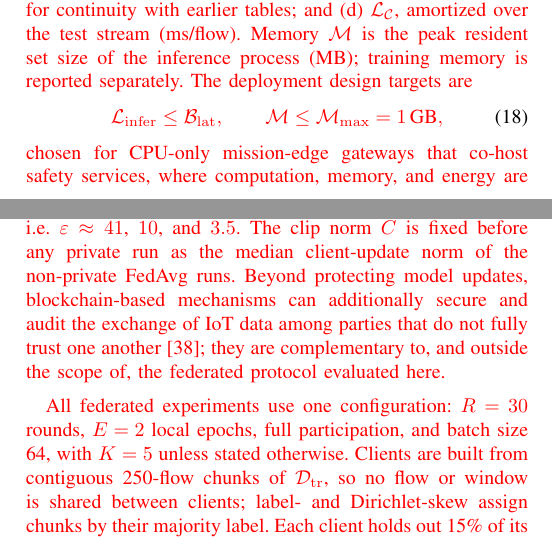
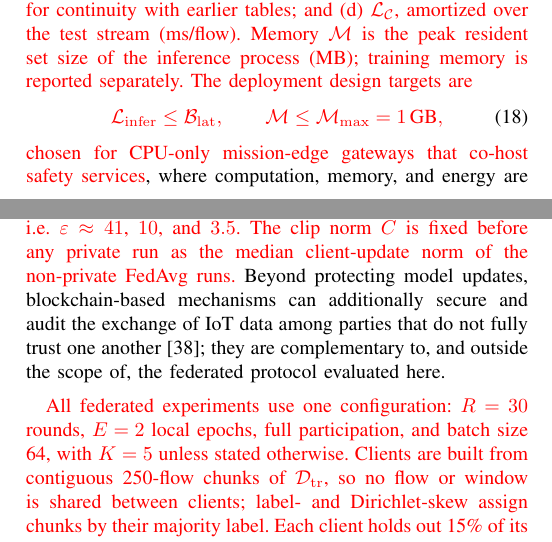
Before and after one commit to CHYMEE/conquest, a LaTeX paper (paper/revision.tex): two parts of the columns of pages 10 and 12 of 22, joined at a grey line, cut so that both start at the same text. Compiled offline with pdfLaTeX; a missing font is replaced by an installed copy or a similar font; a LaTeX package or settings file that is missing is left out.

Commit message:
Revision: set author-added references in normal text (not red)
The three self-citations were added by the authors, not in response
to a reviewer comment, so they are no longer highlighted.

Co-Authored-By: Claude Opus 5.5 <noreply@anthropic.com>

```diff
--- a/paper/revision.tex
+++ b/paper/revision.tex
@@ -1149,8 +1149,8 @@ is reported separately. The deployment design targets are}
 \label{eq:memory_constraint}
 \end{equation}
 \textcolor{red}{chosen for CPU-only mission-edge gateways that
-co-host safety services, where computation, memory, and energy are
-tightly constrained~\cite{amadi2026lightweight}.}
+co-host safety services}, where computation, memory, and energy are
+tightly constrained~\cite{amadi2026lightweight}.
 % TODO(after runs): insert measured values / set B_lat.
 
 %% ----------------------------------------------------------
@@ -1422,12 +1422,12 @@ $\varepsilon(\delta)=\min_{\alpha>1}\bigl[R\alpha/(2z^2)+
 quantity-skew stress regime ($K=5$, $R=30$, $\delta=10^{-5}$) with
 noise multipliers $z\in\{1,3,8\}$, i.e.\ $\varepsilon\approx41$,
 $10$, and $3.5$. The clip norm $C$ is fixed before any private run
-as the median client-update norm of the non-private FedAvg runs.
+as the median client-update norm of the non-private FedAvg runs.}
 Beyond protecting model updates, blockchain-based mechanisms can
 additionally secure and audit the exchange of IoT data among
 parties that do not fully trust one another~\cite{amadi2026symmetric};
 they are complementary to, and outside the scope of, the federated
-protocol evaluated here.}
+protocol evaluated here.
 % TODO(R2.1-G): add DP-FedAvg results (F1, AUC, min-F1 vs epsilon; 3 seeds) from block G and a sentence on the trade-off at K=5.
 
 \begin{table}[!t]
```
Also changed, not shown: paper/revision.tex (2 more changed lines).
